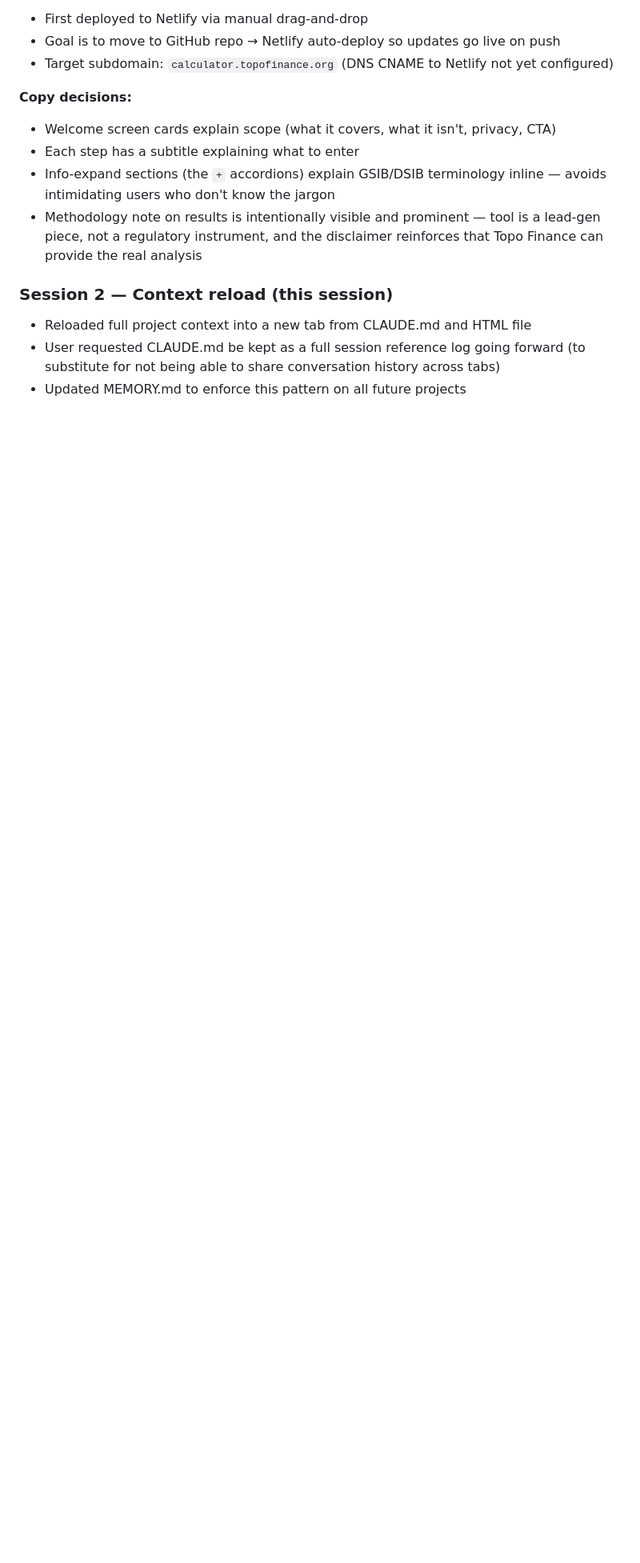
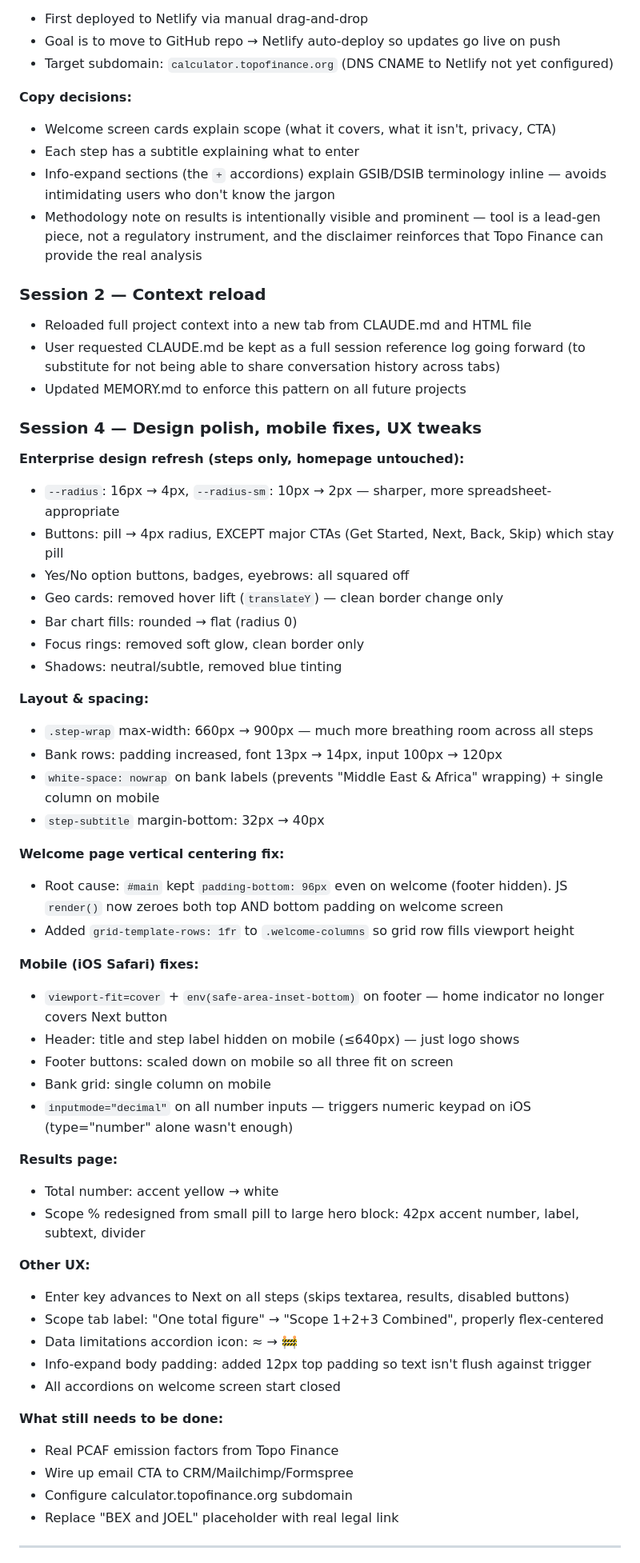
Before and after one commit to blakehelman/topo-finance-calculator, a Markdown page: CLAUDE.md, the part around one of its changes. Shown at 80% size. Drawn GitHub-style; blank space fills up the shorter version.

```diff
--- a/CLAUDE.md
+++ b/CLAUDE.md
@@ -186,7 +192,55 @@ The entire tool was built from scratch in a single session as a self-contained H
 - Info-expand sections (the `+` accordions) explain GSIB/DSIB terminology inline — avoids intimidating users who don't know the jargon
 - Methodology note on results is intentionally visible and prominent — tool is a lead-gen piece, not a regulatory instrument, and the disclaimer reinforces that Topo Finance can provide the real analysis
 
-### Session 2 — Context reload (this session)
+### Session 2 — Context reload
 - Reloaded full project context into a new tab from CLAUDE.md and HTML file
 - User requested CLAUDE.md be kept as a full session reference log going forward (to substitute for not being able to share conversation history across tabs)
 - Updated MEMORY.md to enforce this pattern on all future projects
+
+### Session 4 — Design polish, mobile fixes, UX tweaks
+
+**Enterprise design refresh (steps only, homepage untouched):**
+- `--radius`: 16px → 4px, `--radius-sm`: 10px → 2px — sharper, more spreadsheet-appropriate
+- Buttons: pill → 4px radius, EXCEPT major CTAs (Get Started, Next, Back, Skip) which stay pill
+- Yes/No option buttons, badges, eyebrows: all squared off
+- Geo cards: removed hover lift (`translateY`) — clean border change only
+- Bar chart fills: rounded → flat (radius 0)
+- Focus rings: removed soft glow, clean border only
+- Shadows: neutral/subtle, removed blue tinting
+
+**Layout & spacing:**
+- `.step-wrap` max-width: 660px → 900px — much more breathing room across all steps
+- Bank rows: padding increased, font 13px → 14px, input 100px → 120px
+- `white-space: nowrap` on bank labels (prevents "Middle East & Africa" wrapping) + single column on mobile
+- `step-subtitle` margin-bottom: 32px → 40px
+
+**Welcome page vertical centering fix:**
+- Root cause: `#main` kept `padding-bottom: 96px` even on welcome (footer hidden). JS `render()` now zeroes both top AND bottom padding on welcome screen
+- Added `grid-template-rows: 1fr` to `.welcome-columns` so grid row fills viewport height
+
+**Mobile (iOS Safari) fixes:**
+- `viewport-fit=cover` + `env(safe-area-inset-bottom)` on footer — home indicator no longer covers Next button
+- Header: title and step label hidden on mobile (≤640px) — just logo shows
+- Footer buttons: scaled down on mobile so all three fit on screen
+- Bank grid: single column on mobile
+- `inputmode="decimal"` on all number inputs — triggers numeric keypad on iOS (type="number" alone wasn't enough)
+
+**Results page:**
+- Total number: accent yellow → white
+- Scope % redesigned from small pill to large hero block: 42px accent number, label, subtext, divider
+
+**Other UX:**
+- Enter key advances to Next on all steps (skips textarea, results, disabled buttons)
+- Scope tab label: "One total figure" → "Scope 1+2+3 Combined", properly flex-centered
+- Data limitations accordion icon: ≈ → 🚧
+- Info-expand body padding: added 12px top padding so text isn't flush against trigger
+- All accordions on welcome screen start closed
+
+**What still needs to be done:**
+- Real PCAF emission factors from Topo Finance
+- Wire up email CTA to CRM/Mailchimp/Formspree
+- Configure calculator.topofinance.org subdomain
+- Replace "BEX and JOEL" placeholder with real legal link
+
+---
+
```
Also changed, not shown: other parts of CLAUDE.md (+39 -6 lines).
